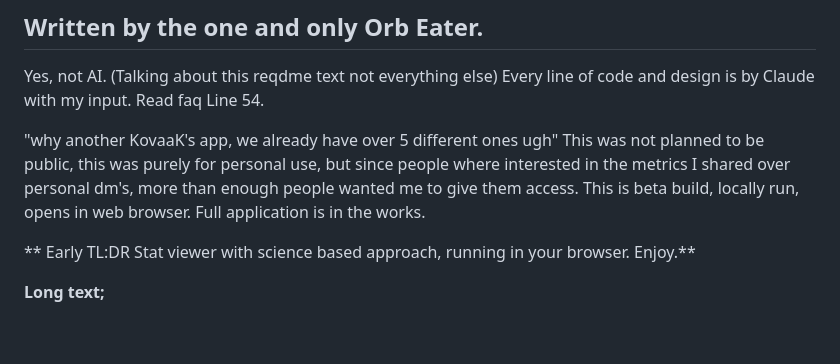
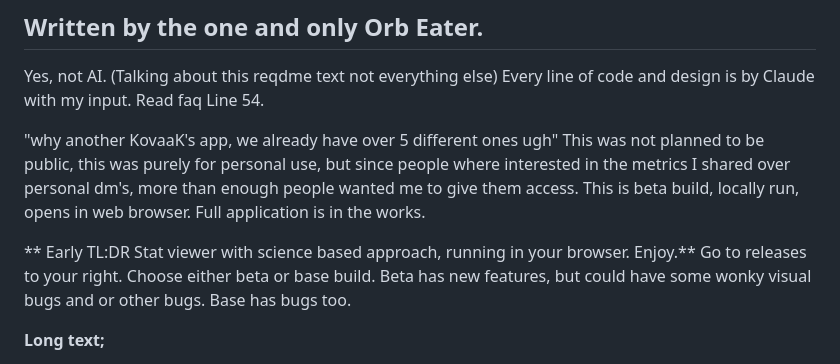
Before and after one commit to Orb-Eater/kovaaks-stats, a Markdown page: README.md, the part around the change. GitHub-like rendering; blank space fills up the shorter version.

```diff
--- a/README.md
+++ b/README.md
@@ -10,7 +10,8 @@ Full application is in the works.
 **
 Early TL:DR
 Stat viewer with science based approach, running in your browser. Enjoy.**
-
+Go to releases to your right. Choose either beta or base build.
+Beta has new features, but could have some wonky visual bugs and or other bugs. Base has bugs too.
 
 **Long text;**
 
```
